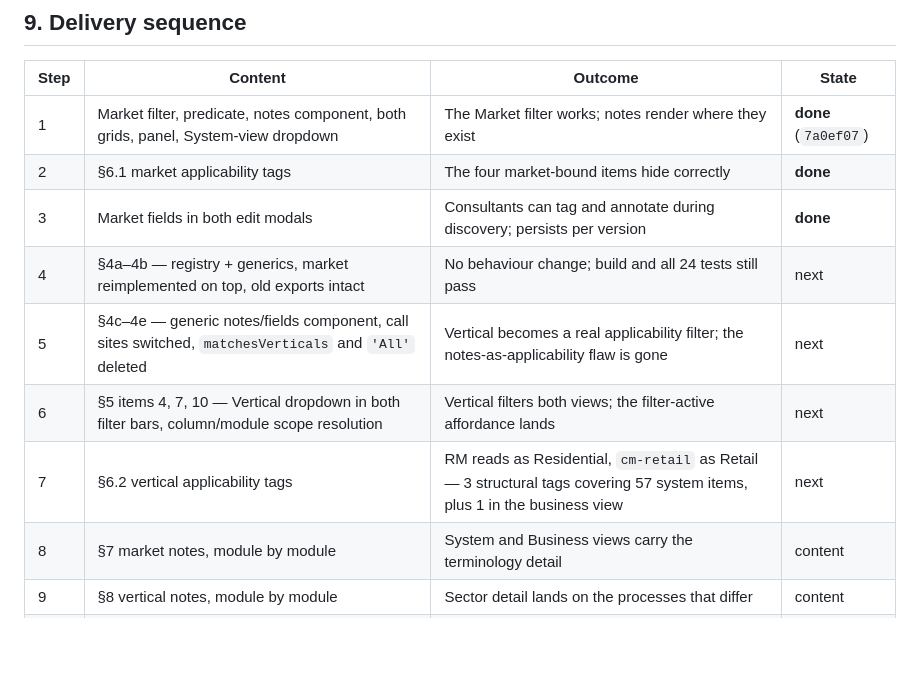
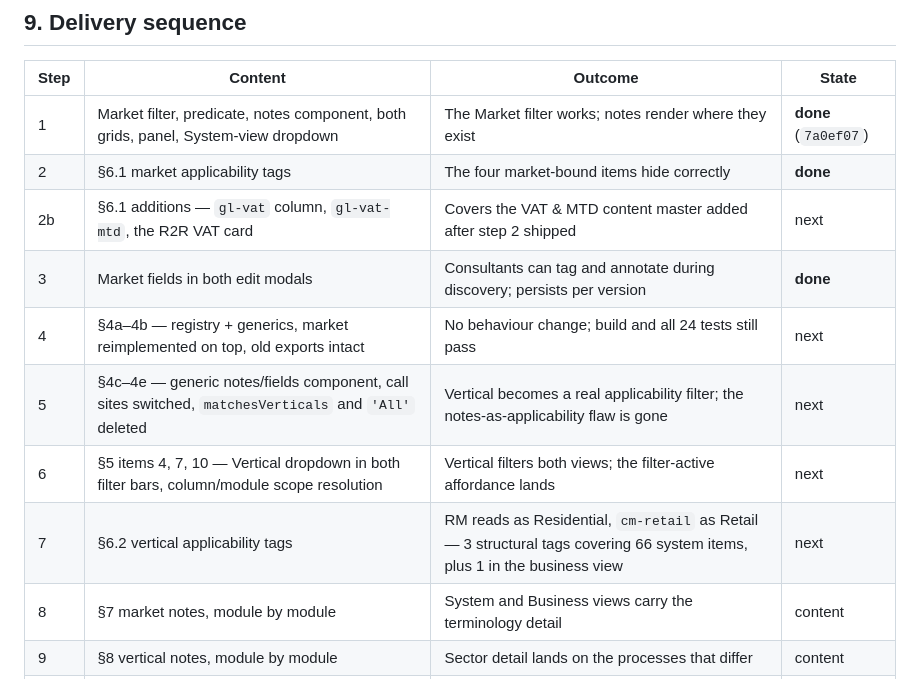
Before and after one commit to SHAUNFRODSHAM/mri-taxonomy, a Markdown page: docs/dimension-filter-plan.md, the part around one of its changes. GitHub-like rendering; blank space fills up the shorter version.

```diff
--- a/docs/dimension-filter-plan.md
+++ b/docs/dimension-filter-plan.md
@@ -869,11 +893,12 @@ The same caveat applies to its 143 `market` blocks.
 |---|---|---|---|
 | 1 | Market filter, predicate, notes component, both grids, panel, System-view dropdown | The Market filter works; notes render where they exist | **done** (`7a0ef07`) |
 | 2 | §6.1 market applicability tags | The four market-bound items hide correctly | **done** |
+| 2b | §6.1 additions — `gl-vat` column, `gl-vat-mtd`, the R2R VAT card | Covers the VAT & MTD content master added after step 2 shipped | next |
 | 3 | Market fields in both edit modals | Consultants can tag and annotate during discovery; persists per version | **done** |
 | 4 | §4a–4b — registry + generics, market reimplemented on top, old exports intact | No behaviour change; build and all 24 tests still pass | next |
 | 5 | §4c–4e — generic notes/fields component, call sites switched, `matchesVerticals` and `'All'` deleted | Vertical becomes a real applicability filter; the notes-as-applicability flaw is gone | next |
 | 6 | §5 items 4, 7, 10 — Vertical dropdown in both filter bars, column/module scope resolution | Vertical filters both views; the filter-active affordance lands | next |
-| 7 | §6.2 vertical applicability tags | RM reads as Residential, `cm-retail` as Retail — 3 structural tags covering 57 system items, plus 1 in the business view | next |
+| 7 | §6.2 vertical applicability tags | RM reads as Residential, `cm-retail` as Retail — 3 structural tags covering 66 system items, plus 1 in the business view | next |
 | 8 | §7 market notes, module by module | System and Business views carry the terminology detail | content |
 | 9 | §8 vertical notes, module by module | Sector detail lands on the processes that differ | content |
 | 10 | §5 items 11–13 — export + styling | Cover discloses every dimension and matches the body; notes appear in client documents | last |
```
Also changed, not shown: other parts of docs/dimension-filter-plan.md (+26 -2 lines).
